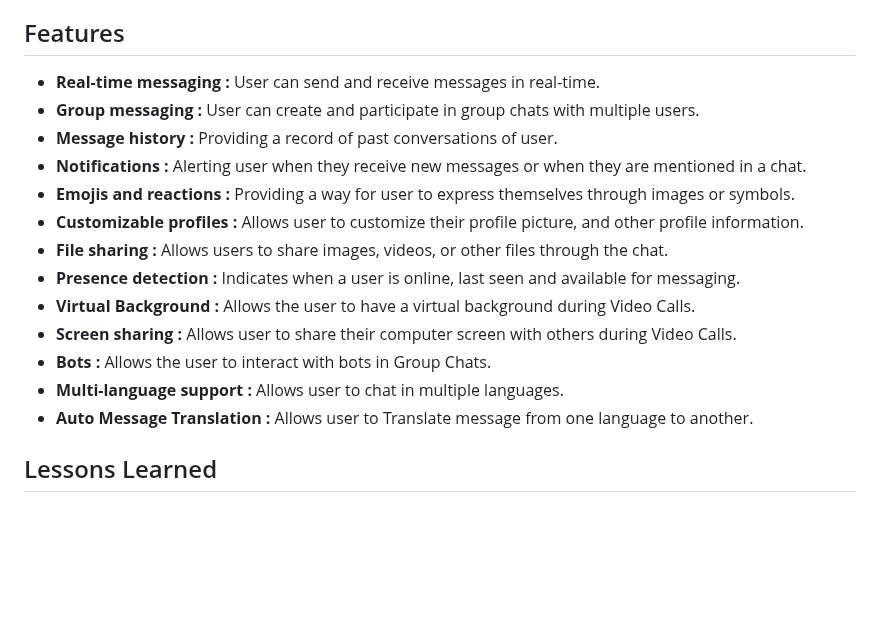
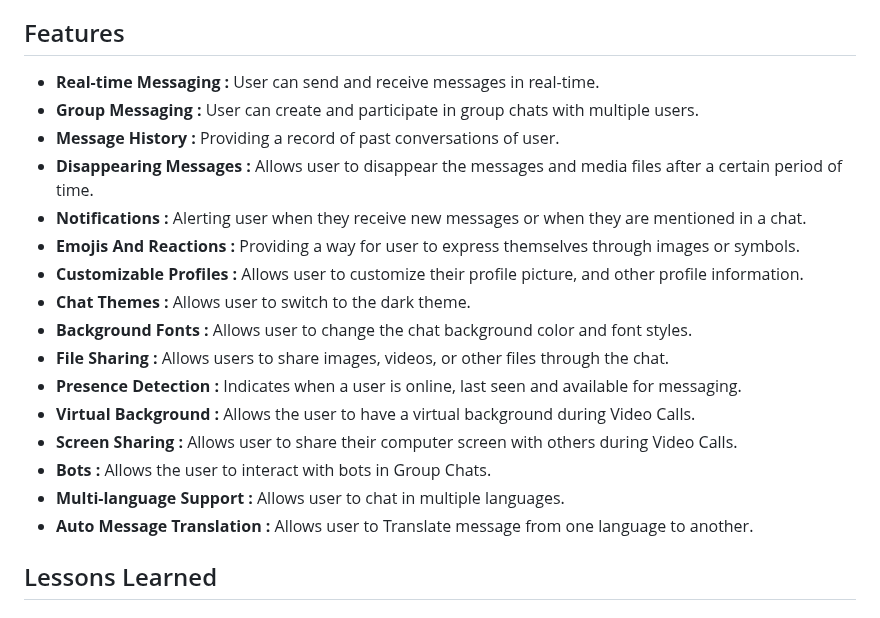
Before and after one commit to chatify-SMIT/Chatify, a Markdown page: README.md, the part around the change. GitHub-like rendering; blank space fills up the shorter version.

Commit message:
updated feature points

```diff
--- a/README.md
+++ b/README.md
@@ -14,19 +14,24 @@ Chatify currently works on web platform which support different types of communi
 Building a chatify application typically involves a server-side programming language such as [**Node.js**](https://nodejs.org/en/), and a front-end languages. Chatify is developed using [**cometchat API**](https://www.cometchat.com/) and [**Fire base**](https://firebase.google.com/) as an backend.
 ## Features
 
-- **Real-time messaging :** User can send and receive messages in real-time.
-- **Group messaging :** User can create and participate in group chats with multiple users.
-- **Message history :** Providing a record of past conversations of user.
+- **Real-time Messaging :** User can send and receive messages in real-time.
+- **Group Messaging :** User can create and participate in group chats with multiple users.
+- **Message History :** Providing a record of past conversations of user.
+- **Disappearing Messages :** Allows user to disappear the messages and media files after a certain period of time.
 - **Notifications :** Alerting user when they receive new messages or when they are mentioned in a chat.
-- **Emojis and reactions :** Providing a way for user to express themselves through images or symbols.
-- **Customizable profiles :** Allows user to customize their profile picture, and other profile information.
-- **File sharing :** Allows users to share images, videos, or other files through the chat.
-- **Presence detection :** Indicates when a user is online, last seen and available for messaging.
+- **Emojis And Reactions :** Providing a way for user to express themselves through images or symbols.
+- **Customizable Profiles :** Allows user to customize their profile picture, and other profile information.
+- **Chat Themes :** Allows user to switch to the dark theme.
+- **Background Fonts :** Allows user to change the chat background color and font styles.
+- **File Sharing :** Allows users to share images, videos, or other files through the chat.
+- **Presence Detection :** Indicates when a user is online, last seen and available for messaging.
 - **Virtual Background :** Allows the user to have a virtual background during Video Calls.
-- **Screen sharing :** Allows user to share their computer screen with others during Video Calls.
+- **Screen Sharing :** Allows user to share their computer screen with others during Video Calls.
 - **Bots :** Allows the user to interact with bots in Group Chats.
-- **Multi-language support :** Allows user to chat in multiple languages.
+- **Multi-language Support :** Allows user to chat in multiple languages.
 - **Auto Message Translation :** Allows user to Translate message from one language to another.
+
+
 
 ## Lessons Learned
 
```
